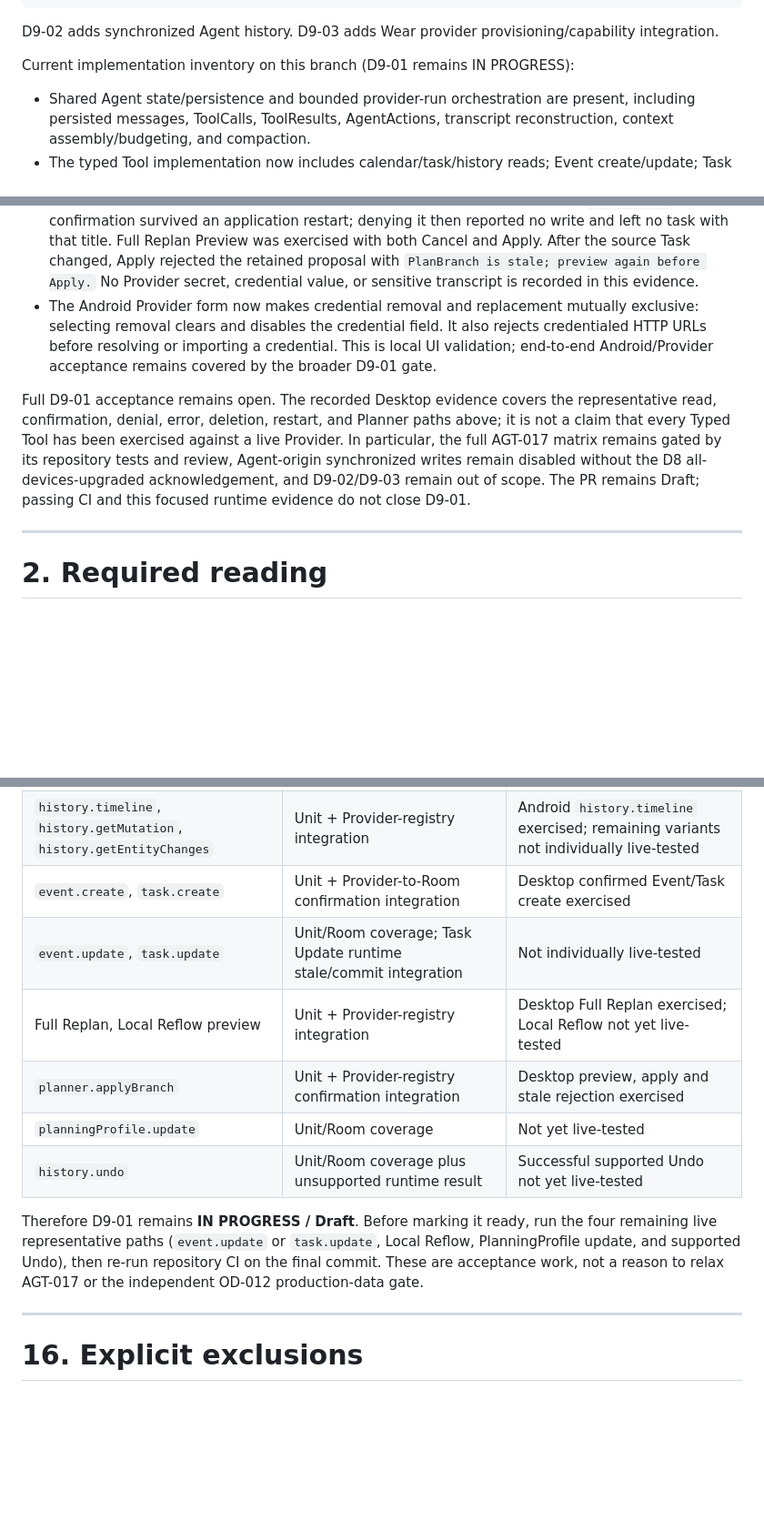
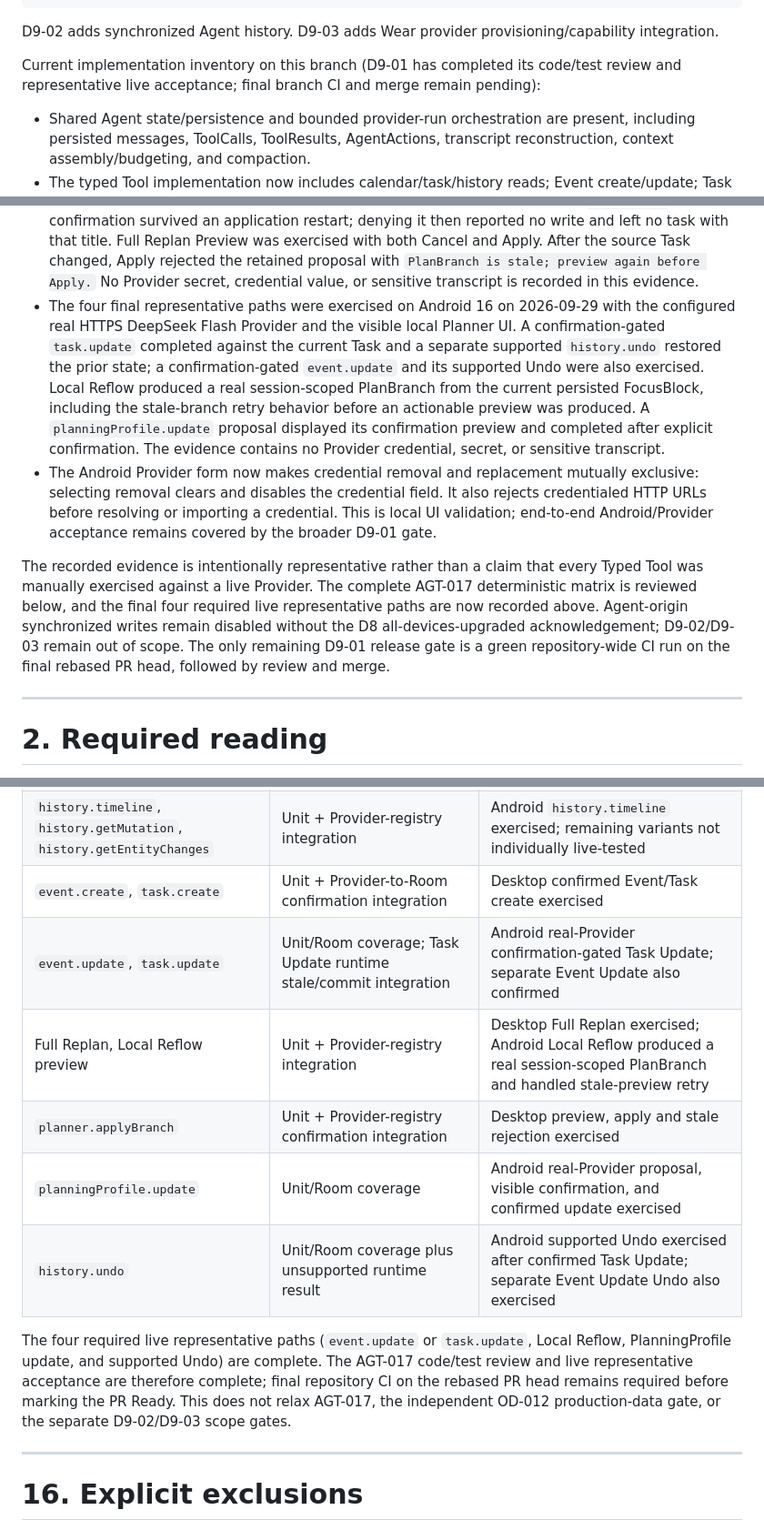
Before and after one commit to fangbm/agentic-scheduler, a Markdown page: docs/tasks/D9_AGENT_RUNTIME.md, 3 parts joined by grey strips. Shown at 91% size. Drawn GitHub-style; blank space fills up the shorter version.

Commit message:
docs(d9): record final Provider acceptance

```diff
--- a/docs/tasks/D9_AGENT_RUNTIME.md
+++ b/docs/tasks/D9_AGENT_RUNTIME.md
@@ -28,7 +28,9 @@ Android/Desktop Agent surface / universal command entry
 
 D9-02 adds synchronized Agent history. D9-03 adds Wear provider provisioning/capability integration.
 
-Current implementation inventory on this branch (D9-01 remains IN PROGRESS):
+Current implementation inventory on this branch (D9-01 has completed its
+code/test review and representative live acceptance; final branch CI and merge
+remain pending):
 
 - Shared Agent state/persistence and bounded provider-run orchestration are
   present, including persisted messages, ToolCalls, ToolResults, AgentActions,
@@ -101,20 +103,31 @@ Current implementation inventory on this branch (D9-01 remains IN PROGRESS):
   rejected the retained proposal with `PlanBranch is stale; preview again
   before Apply.` No Provider secret, credential value, or sensitive transcript
   is recorded in this evidence.
+- The four final representative paths were exercised on Android 16 on
+  2026-09-29 with the configured real HTTPS DeepSeek Flash Provider and the
+  visible local Planner UI. A confirmation-gated `task.update` completed
+  against the current Task and a separate supported `history.undo` restored
+  the prior state; a confirmation-gated `event.update` and its supported Undo
+  were also exercised. Local Reflow produced a real session-scoped PlanBranch
+  from the current persisted FocusBlock, including the stale-branch retry
+  behavior before an actionable preview was produced. A
+  `planningProfile.update` proposal displayed its confirmation preview and
+  completed after explicit confirmation. The evidence contains no Provider
+  credential, secret, or sensitive transcript.
 - The Android Provider form now makes credential removal and replacement
   mutually exclusive: selecting removal clears and disables the credential
   field. It also rejects credentialed HTTP URLs before resolving or importing
   a credential. This is local UI validation; end-to-end Android/Provider
   acceptance remains covered by the broader D9-01 gate.
 
-Full D9-01 acceptance remains open. The recorded Desktop evidence covers the
-representative read, confirmation, denial, error, deletion, restart, and
-Planner paths above; it is not a claim that every Typed Tool has been exercised
-against a live Provider. In particular, the full AGT-017 matrix remains gated
-by its repository tests and review, Agent-origin synchronized writes remain
-disabled without the D8 all-devices-upgraded acknowledgement, and D9-02/D9-03
-remain out of scope. The PR remains Draft; passing CI and this focused runtime
-evidence do not close D9-01.
+The recorded evidence is intentionally representative rather than a claim that
+every Typed Tool was manually exercised against a live Provider. The complete
+AGT-017 deterministic matrix is reviewed below, and the final four required
+live representative paths are now recorded above. Agent-origin synchronized
+writes remain disabled without the D8 all-devices-upgraded acknowledgement;
+D9-02/D9-03 remain out of scope. The only remaining D9-01 release gate is a
+green repository-wide CI run on the final rebased PR head, followed by review
+and merge.
 
 ---
 
@@ -436,17 +449,18 @@ passing fake Provider test.
 | `calendar.list`, `task.get`, `task.list` | Unit + Provider-registry integration | Desktop `task.list` exercised; remaining read variants not individually live-tested |
 | `history.timeline`, `history.getMutation`, `history.getEntityChanges` | Unit + Provider-registry integration | Android `history.timeline` exercised; remaining variants not individually live-tested |
 | `event.create`, `task.create` | Unit + Provider-to-Room confirmation integration | Desktop confirmed Event/Task create exercised |
-| `event.update`, `task.update` | Unit/Room coverage; Task Update runtime stale/commit integration | Not individually live-tested |
-| Full Replan, Local Reflow preview | Unit + Provider-registry integration | Desktop Full Replan exercised; Local Reflow not yet live-tested |
+| `event.update`, `task.update` | Unit/Room coverage; Task Update runtime stale/commit integration | Android real-Provider confirmation-gated Task Update; separate Event Update also confirmed |
+| Full Replan, Local Reflow preview | Unit + Provider-registry integration | Desktop Full Replan exercised; Android Local Reflow produced a real session-scoped PlanBranch and handled stale-preview retry |
 | `planner.applyBranch` | Unit + Provider-registry confirmation integration | Desktop preview, apply and stale rejection exercised |
-| `planningProfile.update` | Unit/Room coverage | Not yet live-tested |
-| `history.undo` | Unit/Room coverage plus unsupported runtime result | Successful supported Undo not yet live-tested |
+| `planningProfile.update` | Unit/Room coverage | Android real-Provider proposal, visible confirmation, and confirmed update exercised |
+| `history.undo` | Unit/Room coverage plus unsupported runtime result | Android supported Undo exercised after confirmed Task Update; separate Event Update Undo also exercised |
 
-Therefore D9-01 remains **IN PROGRESS / Draft**.  Before marking it ready, run
-the four remaining live representative paths (`event.update` or `task.update`,
-Local Reflow, PlanningProfile update, and supported Undo), then re-run
-repository CI on the final commit.  These are acceptance work, not a reason to
-relax AGT-017 or the independent OD-012 production-data gate.
+The four required live representative paths (`event.update` or `task.update`,
+Local Reflow, PlanningProfile update, and supported Undo) are complete. The
+AGT-017 code/test review and live representative acceptance are therefore
+complete; final repository CI on the rebased PR head remains required before
+marking the PR Ready. This does not relax AGT-017, the independent OD-012
+production-data gate, or the separate D9-02/D9-03 scope gates.
 
 ---
 
```
Also changed, not shown: other parts of docs/tasks/D9_AGENT_RUNTIME.md (+1 -1 lines), docs/ROADMAP_D5_D9.md (+2 -2 lines).
